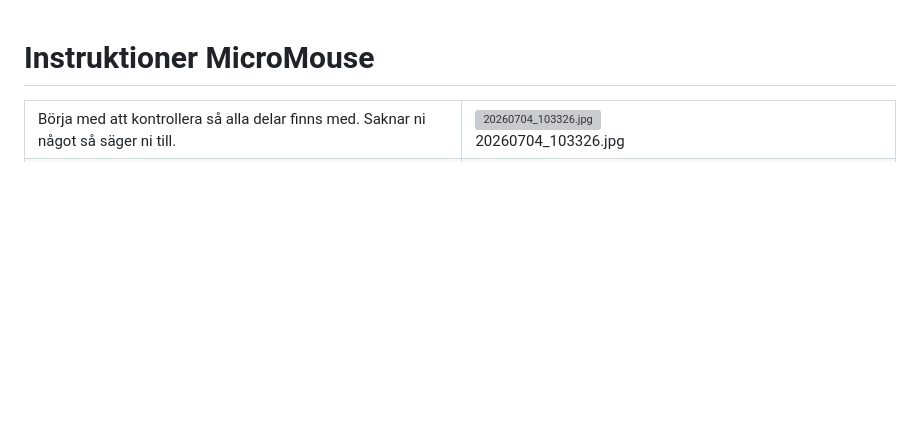
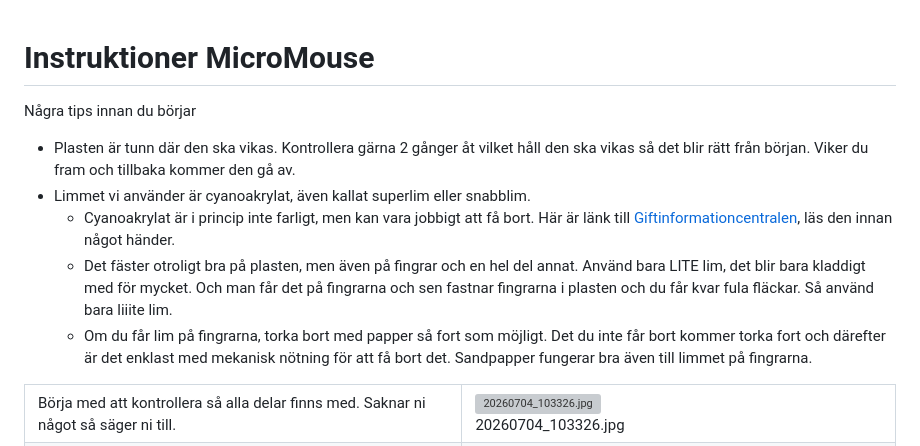
Before and after one commit to andcompe/MicroMouse, a Markdown page: Instructions/README.md, the part around the change. GitHub-like rendering; blank space fills up the shorter version; grey boxes are pictures that could not be loaded.

```diff
--- a/Instructions/README.md
+++ b/Instructions/README.md
@@ -1,5 +1,16 @@
 
 <h1>Instruktioner MicroMouse</h1>
+
+Några tips innan du börjar
+<ul>
+<li>Plasten är tunn där den ska vikas. Kontrollera gärna 2 gånger åt vilket håll den ska vikas så det blir rätt från början. Viker du fram och tillbaka kommer den gå av.</li>
+<li>Limmet vi använder är cyanoakrylat, även kallat superlim eller snabblim.
+    <ul>
+      <li>Cyanoakrylat är i princip inte farligt, men kan vara jobbigt att få bort. Här är länk till <a href="https://giftinformation.se/kemikalieregister/cyanoakrylatlim/">Giftinformationcentralen</a>, läs den innan något händer.
+      <li>Det fäster otroligt bra på plasten, men även på fingrar och en hel del annat. Använd bara LITE lim, det blir bara kladdigt med för mycket. Och man får det på fingrarna och sen fastnar fingrarna i plasten och du får kvar fula           fläckar. Så använd bara liiite lim.</li>
+      <li>Om du får lim på fingrarna, torka bort med papper så fort som möjligt. Det du inte får bort kommer torka fort och därefter är det enklast med mekanisk nötning för att få bort det. Sandpapper fungerar bra även till limmet på            fingrarna.</li>
+    </ul>
+</ul>
 
 <table class="gallery" style="border: 0px">
   <tbody>
```
